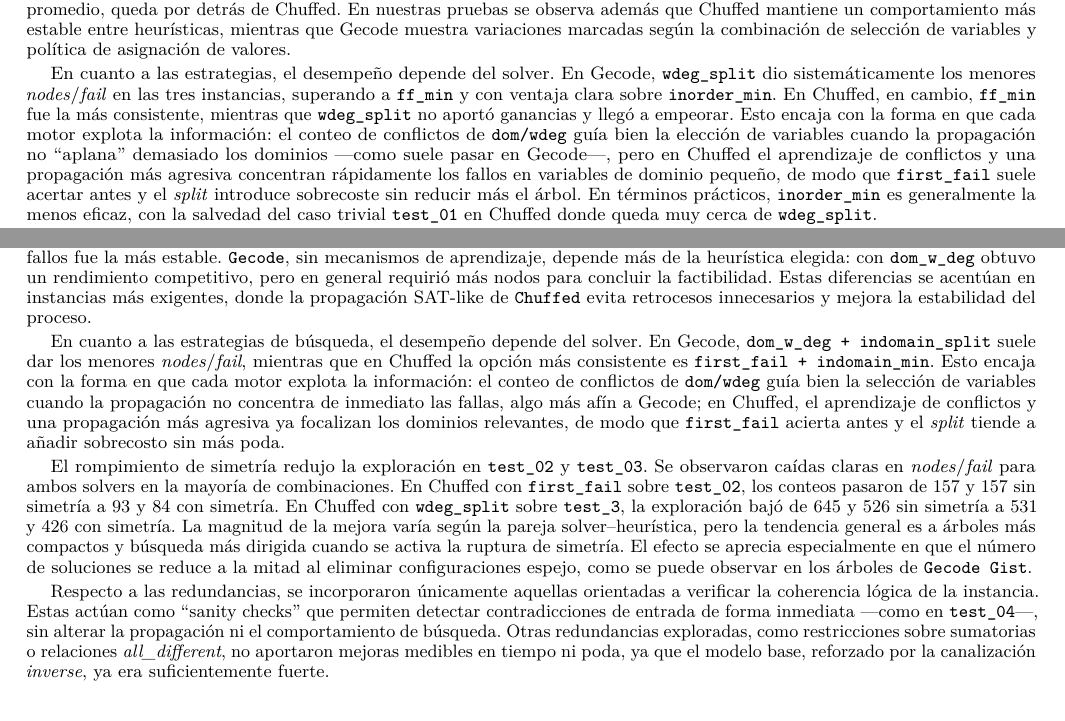
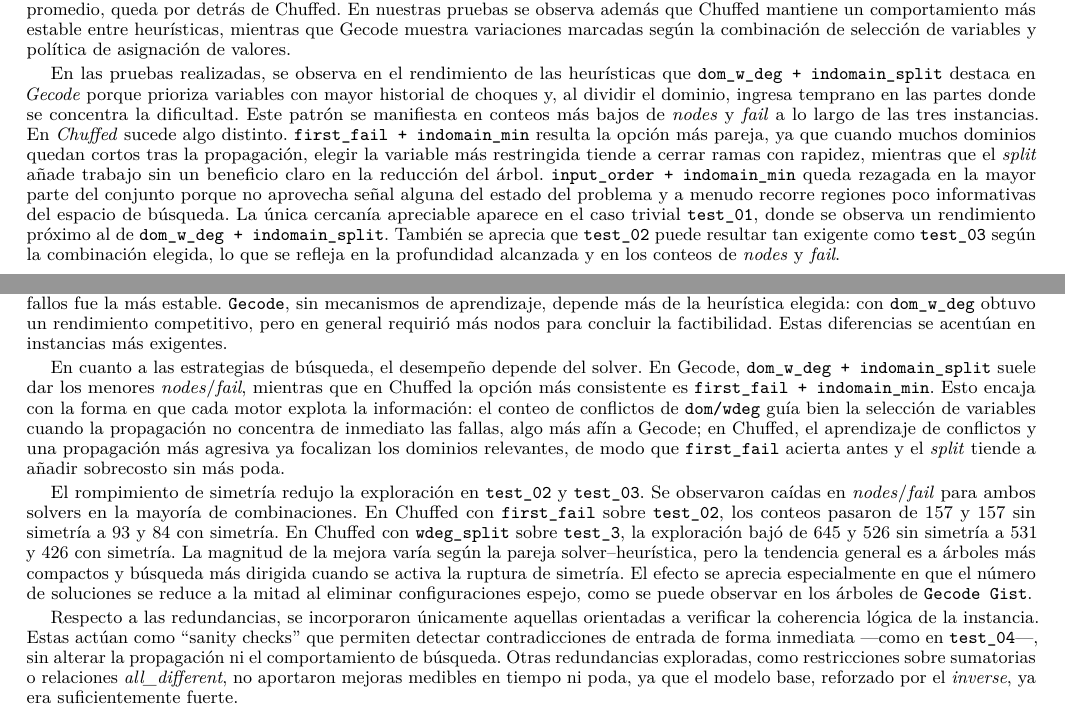
Before and after one commit to Herreran903/taller-1-restricciones, a LaTeX document (main.tex, which reads secciones/01-sudoku/05-analisis-y-conclusiones.tex, secciones/05-reunion/05-analisis-y-conclusiones.tex): two parts of pages 3 and 11 of 12, joined at a grey line, cut so that both start at the same text. Compiled offline with pdfLaTeX.

Commit message:
fix: update repository URL and improve analysis sections in Sudoku and meeting location documents

```diff
--- a/secciones/01-sudoku/05-analisis-y-conclusiones.tex
+++ b/secciones/01-sudoku/05-analisis-y-conclusiones.tex
@@ -3,6 +3,6 @@
 \subsection{Análisis y conclusiones}\label{sec:01-sudoku-analisis-y-conclusiones}
 La comparación entre solvers mostró que, en general, Chuffed resolvió el Sudoku en menos tiempo que Gecode. Chuffed combina propagación fuerte con aprendizaje de conflictos, lo que recorta el árbol de búsqueda y acelera cada paso de inferencia, de modo que incluso cuando explora un número de nodos y fallos comparable  termina antes por unidad de trabajo más eficaz. En Gecode, el rendimiento depende en mayor medida de la heurística elegida: con estrategias bien informadas puede reducir mucho el árbol y acercarse a los mejores tiempos, pero su velocidad suele ser más sensible a la elección de la búsqueda y, en promedio, queda por detrás de Chuffed. En nuestras pruebas se observa además que Chuffed mantiene un comportamiento más estable entre heurísticas, mientras que Gecode muestra variaciones marcadas según la combinación de selección de variables y política de asignación de valores.
 
-En cuanto a las estrategias, el desempeño depende del solver. En Gecode, \texttt{wdeg\_split} dio sistemáticamente los menores \emph{nodes}/\emph{fail} en las tres instancias, superando a \texttt{ff\_min} y con ventaja clara sobre \texttt{inorder\_min}. En Chuffed, en cambio, \texttt{ff\_min} fue la más consistente, mientras que \texttt{wdeg\_split} no aportó ganancias y llegó a empeorar. Esto encaja con la forma en que cada motor explota la información: el conteo de conflictos de \texttt{dom/wdeg} guía bien la elección de variables cuando la propagación no “aplana” demasiado los dominios —como suele pasar en Gecode—, pero en Chuffed el aprendizaje de conflictos y una propagación más agresiva concentran rápidamente los fallos en variables de dominio pequeño, de modo que \texttt{first\_fail} suele acertar antes y el \emph{split} introduce sobrecoste sin reducir más el árbol. En términos prácticos, \texttt{inorder\_min} es generalmente la menos eficaz, con la salvedad del caso trivial \texttt{test\_01} en Chuffed donde queda muy cerca de \texttt{wdeg\_split}.
+En las pruebas realizadas, se observa en el rendimiento de las heurísticas que \texttt{dom\_w\_deg + indomain\_split} destaca en \textit{Gecode} porque prioriza variables con mayor historial de choques y, al dividir el dominio, ingresa temprano en las partes donde se concentra la dificultad. Este patrón se manifiesta en conteos más bajos de \emph{nodes} y \emph{fail} a lo largo de las tres instancias. En \textit{Chuffed} sucede algo distinto. \texttt{first\_fail + indomain\_min} resulta la opción más pareja, ya que cuando muchos dominios quedan cortos tras la propagación, elegir la variable más restringida tiende a cerrar ramas con rapidez, mientras que el \emph{split} añade trabajo sin un beneficio claro en la reducción del árbol. \texttt{input\_order + indomain\_min} queda rezagada en la mayor parte del conjunto porque no aprovecha señal alguna del estado del problema y a menudo recorre regiones poco informativas del espacio de búsqueda. La única cercanía apreciable aparece en el caso trivial \texttt{test\_01}, donde se observa un rendimiento próximo al de \texttt{dom\_w\_deg + indomain\_split}. También se aprecia que \texttt{test\_02} puede resultar tan exigente como \texttt{test\_03} según la combinación elegida, lo que se refleja en la profundidad alcanzada y en los conteos de \emph{nodes} y \emph{fail}.
 
 Finalmente, se observó que añadir las restricciones redundantes de suma no aportó mejoras y, en varios casos, introdujo un ligero sobrecoste. Aunque se entiende que las redundancias pueden ayudar, en nuestro modelo de Sudoku el propagador de \textit{all\_different} ya realiza una poda muy fuerte, de modo que las sumas apenas añaden información y sí más trabajo de propagación. En nuestras pruebas, las métricas con redundancias fueron en general similares o algo peores (ligeros aumentos de tiempo y nodos), especialmente con estrategias como \texttt{wdeg\_split}. Con heurísticas simples tampoco se observó un beneficio claro. En conjunto, el modelo con sumas no redujo el backtracking ni el tiempo de resolución, por lo que se opto por dejarlas desactivadas por defecto.
--- a/secciones/05-reunion/05-analisis-y-conclusiones.tex
+++ b/secciones/05-reunion/05-analisis-y-conclusiones.tex
@@ -2,10 +2,10 @@
 
 \subsection{Análisis y conclusiones}\label{sec:05-reunion-analisis-y-conclusiones}
 
-La comparación entre solvers mostró diferencias consistentes frente al problema de ubicación en una reunión. \texttt{Chuffed}, gracias a su aprendizaje de conflictos, mantuvo un equilibrio eficiente entre propagación y exploración, recorriendo menos nodos y controlando mejor el espacio de búsqueda. Aunque no siempre alcanzó el menor tiempo absoluto, su relación entre nodos y fallos fue la más estable. \texttt{Gecode}, sin mecanismos de aprendizaje, depende más de la heurística elegida: con \texttt{dom\_w\_deg} obtuvo un rendimiento competitivo, pero en general requirió más nodos para concluir la factibilidad. Estas diferencias se acentúan en instancias más exigentes, donde la propagación SAT-like de \texttt{Chuffed} evita retrocesos innecesarios y mejora la estabilidad del proceso.
+La comparación entre solvers mostró diferencias consistentes frente al problema de ubicación en una reunión. \texttt{Chuffed}, gracias a su aprendizaje de conflictos, mantuvo un equilibrio eficiente entre propagación y exploración, recorriendo menos nodos y controlando mejor el espacio de búsqueda. Aunque no siempre alcanzó el menor tiempo absoluto, su relación entre nodos y fallos fue la más estable. \texttt{Gecode}, sin mecanismos de aprendizaje, depende más de la heurística elegida: con \texttt{dom\_w\_deg} obtuvo un rendimiento competitivo, pero en general requirió más nodos para concluir la factibilidad. Estas diferencias se acentúan en instancias más exigentes.
 
 En cuanto a las estrategias de búsqueda, el desempeño depende del solver. En Gecode, \texttt{dom\_w\_deg + indomain\_split} suele dar los menores \emph{nodes}/\emph{fail}, mientras que en Chuffed la opción más consistente es \texttt{first\_fail + indomain\_min}. Esto encaja con la forma en que cada motor explota la información: el conteo de conflictos de \texttt{dom/wdeg} guía bien la selección de variables cuando la propagación no concentra de inmediato las fallas, algo más afín a Gecode; en Chuffed, el aprendizaje de conflictos y una propagación más agresiva ya focalizan los dominios relevantes, de modo que \texttt{first\_fail} acierta antes y el \emph{split} tiende a añadir sobrecosto sin más poda.
 
-El rompimiento de simetría redujo la exploración en \texttt{test\_02} y \texttt{test\_03}. Se observaron caídas claras en \emph{nodes}/\emph{fail} para ambos solvers en la mayoría de combinaciones. En Chuffed con \texttt{first\_fail} sobre \texttt{test\_02}, los conteos pasaron de 157 y 157 sin simetría a 93 y 84 con simetría. En Chuffed con \texttt{wdeg\_split} sobre \texttt{test\_3}, la exploración bajó de 645 y 526 sin simetría a 531 y 426 con simetría. La magnitud de la mejora varía según la pareja solver–heurística, pero la tendencia general es a árboles más compactos y búsqueda más dirigida cuando se activa la ruptura de simetría. El efecto se aprecia especialmente en que el número de soluciones se reduce a la mitad al eliminar configuraciones espejo, como se puede observar en los árboles de \texttt{Gecode Gist}.
+El rompimiento de simetría redujo la exploración en \texttt{test\_02} y \texttt{test\_03}. Se observaron caídas en \emph{nodes}/\emph{fail} para ambos solvers en la mayoría de combinaciones. En Chuffed con \texttt{first\_fail} sobre \texttt{test\_02}, los conteos pasaron de 157 y 157 sin simetría a 93 y 84 con simetría. En Chuffed con \texttt{wdeg\_split} sobre \texttt{test\_3}, la exploración bajó de 645 y 526 sin simetría a 531 y 426 con simetría. La magnitud de la mejora varía según la pareja solver–heurística, pero la tendencia general es a árboles más compactos y búsqueda más dirigida cuando se activa la ruptura de simetría. El efecto se aprecia especialmente en que el número de soluciones se reduce a la mitad al eliminar configuraciones espejo, como se puede observar en los árboles de \texttt{Gecode Gist}.
 
-Respecto a las redundancias, se incorporaron únicamente aquellas orientadas a verificar la coherencia lógica de la instancia. Estas actúan como “sanity checks” que permiten detectar contradicciones de entrada de forma inmediata —como en \texttt{test\_04}—, sin alterar la propagación ni el comportamiento de búsqueda. Otras redundancias exploradas, como restricciones sobre sumatorias o relaciones \textit{all\_different}, no aportaron mejoras medibles en tiempo ni poda, ya que el modelo base, reforzado por la canalización \textit{inverse}, ya era suficientemente fuerte.
+Respecto a las redundancias, se incorporaron únicamente aquellas orientadas a verificar la coherencia lógica de la instancia. Estas actúan como “sanity checks” que permiten detectar contradicciones de entrada de forma inmediata —como en \texttt{test\_04}—, sin alterar la propagación ni el comportamiento de búsqueda. Otras redundancias exploradas, como restricciones sobre sumatorias o relaciones \textit{all\_different}, no aportaron mejoras medibles en tiempo ni poda, ya que el modelo base, reforzado por el \textit{inverse}, ya era suficientemente fuerte.
```
Also changed, not shown: main.tex (+1 -1 lines).
